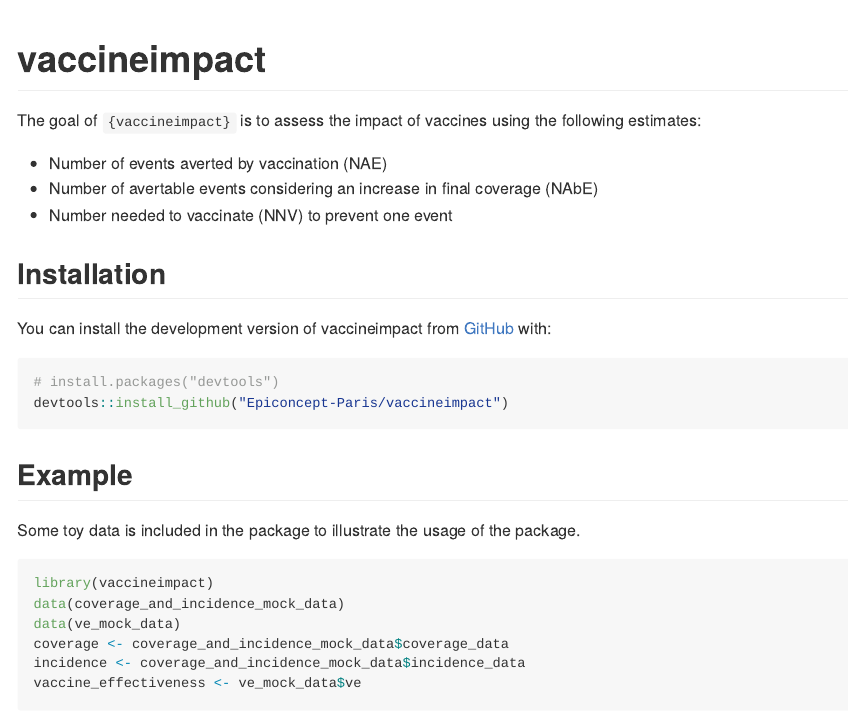
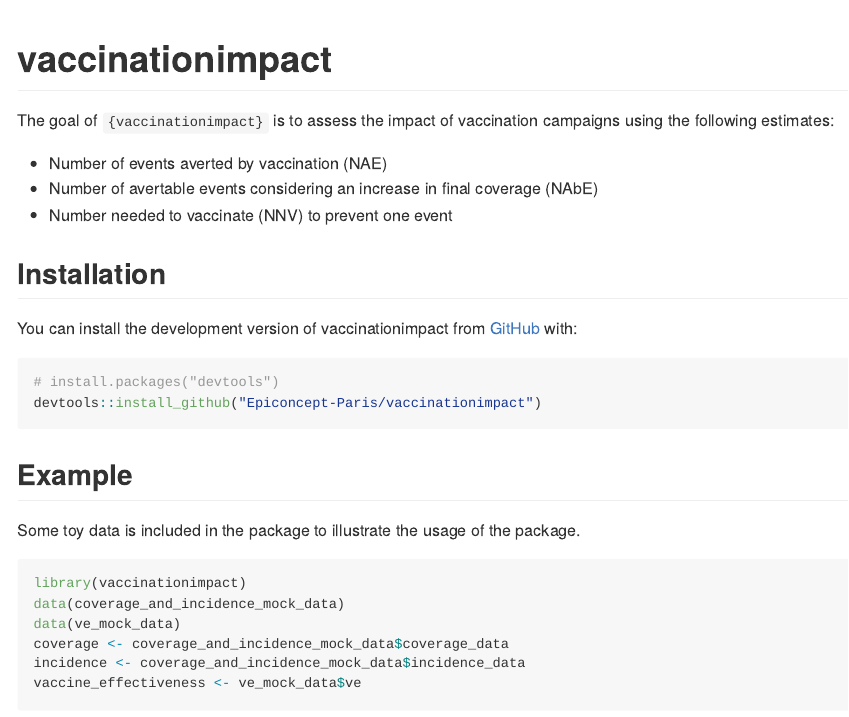
Before and after one commit to Epiconcept-Paris/vaccinationimpact, an R Markdown document (README.Rmd): the page in a window 1100 px wide, from its top. The pictures show the output file README.md that the author committed with the source, drawn offline in the style of GitHub; badge pictures from the web are left out.

Commit message:
feat: renaming as vaccinationimpact

````diff
--- a/README.Rmd
+++ b/README.Rmd
@@ -14,13 +14,13 @@ knitr::opts_chunk$set(
 ```
 
 
-# vaccineimpact
+# vaccinationimpact
 
 <!-- badges: start -->
-[![R-CMD-check](https://github.com/Epiconcept-Paris/vaccineimpact/actions/workflows/R-CMD-check.yaml/badge.svg)](https://github.com/Epiconcept-Paris/vaccineimpact/actions/workflows/R-CMD-check.yaml)
+[![R-CMD-check](https://github.com/Epiconcept-Paris/vaccinationimpact/actions/workflows/R-CMD-check.yaml/badge.svg)](https://github.com/Epiconcept-Paris/vaccinationimpact/actions/workflows/R-CMD-check.yaml)
 <!-- badges: end -->
 
-The goal of `{vaccineimpact}` is to assess the impact of vaccines using the following estimates:
+The goal of `{vaccinationimpact}` is to assess the impact of vaccination campaigns using the following estimates:
 
 - Number of events averted by vaccination (NAE)
 - Number of avertable events considering an increase in final coverage (NAbE)
@@ -28,11 +28,11 @@ The goal of `{vaccineimpact}` is to assess the impact of vaccines using the foll
 
 ## Installation
 
-You can install the development version of vaccineimpact from [GitHub](https://github.com/) with:
+You can install the development version of vaccinationimpact from [GitHub](https://github.com/) with:
 
 ``` r
 # install.packages("devtools")
-devtools::install_github("Epiconcept-Paris/vaccineimpact")
+devtools::install_github("Epiconcept-Paris/vaccinationimpact")
 ```
 
 ## Example
@@ -40,7 +40,7 @@ devtools::install_github("Epiconcept-Paris/vaccineimpact")
 Some toy data is included in the package to illustrate the usage of the package.
 
 ```{r example}
-library(vaccineimpact)
+library(vaccinationimpact)
 data(coverage_and_incidence_mock_data)
 data(ve_mock_data)
 coverage <- coverage_and_incidence_mock_data$coverage_data
````
Also changed, not shown: NEWS.md (+1 -1 lines), vignettes/vaccination_impact_estimates.Rmd (renamed from vignettes/vaccine_impact_estimates.Rmd, +4 -4 lines), LICENSE.md, README.html, README.md, docs/deps/data-deps.txt (deleted), docs/pkgdown.yml (deleted), docs/search.json (deleted), README.Rmd (2 more changed lines), 48 other files.
